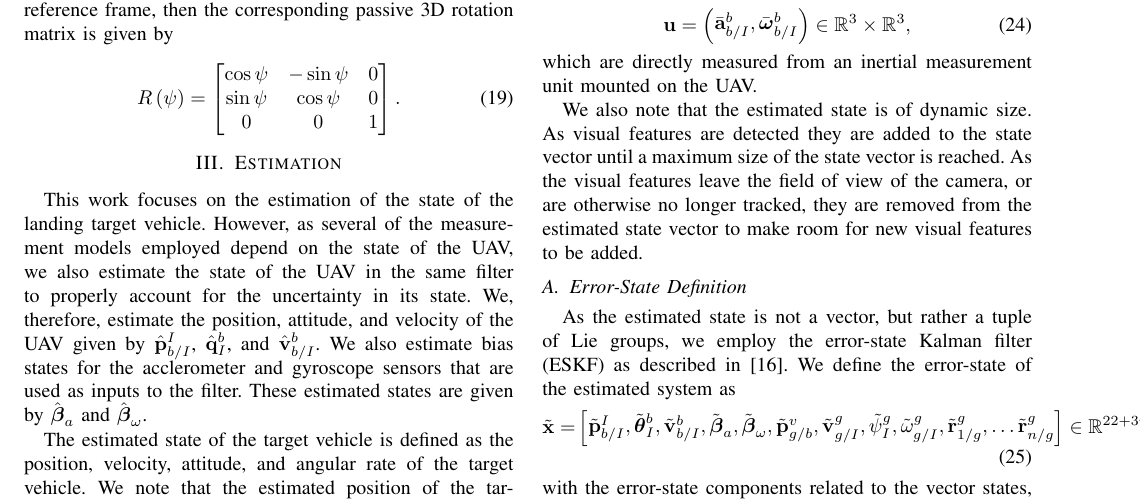
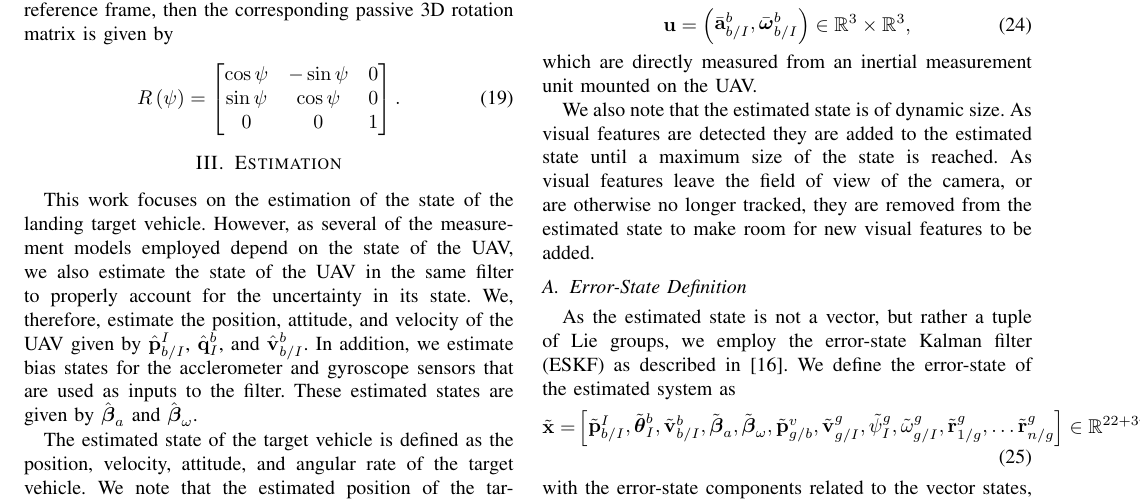
Before and after one commit to mmmfarrell/journal_landing, a LaTeX paper (root.tex, which reads estimation/estimator.tex): part of page 3 of 14, cut so that both start at the same text. Compiled offline with pdfLaTeX.

Commit message:
revisions to defining the states

```diff
--- a/estimation/estimator.tex
+++ b/estimation/estimator.tex
@@ -18,7 +18,7 @@ account for the uncertainty in its state.
 We, therefore, estimate the position, attitude, and velocity of the UAV given by
 $\hat{\vect{p}}_{b/I}^{I}$, $\hat{\vect{q}}_I^{b}$, and
 $\hat{\vect{v}}_{b/I}^b$.
-We also estimate bias states for the acclerometer and gyroscope sensors that are
+In addition, we estimate bias states for the acclerometer and gyroscope sensors that are
 used as inputs to the filter. These estimated states are given by
 $\hat{\vect{\beta}}_a$ and $\hat{\vect{\beta}}_{\omega}$.
 
@@ -149,10 +149,10 @@ which are directly measured from an inertial measurement unit mounted on the UAV
 
 We also note
 that the estimated state is of dynamic size. As visual features are
-detected they are added to the state vector until a maximum size of the state
-vector is reached. As the visual features leave the field of view of the camera,
+detected they are added to the estimated state until a maximum size of the state
+is reached. As visual features leave the field of view of the camera,
 or are otherwise no longer tracked, they are removed from the estimated state
-vector to make room for new visual features to be added.
+to make room for new visual features to be added.
 
 % In the following
 % subsections, we define the error-state of the estimated system,  thdescribe the dynamic equations used to model the state of the
```
